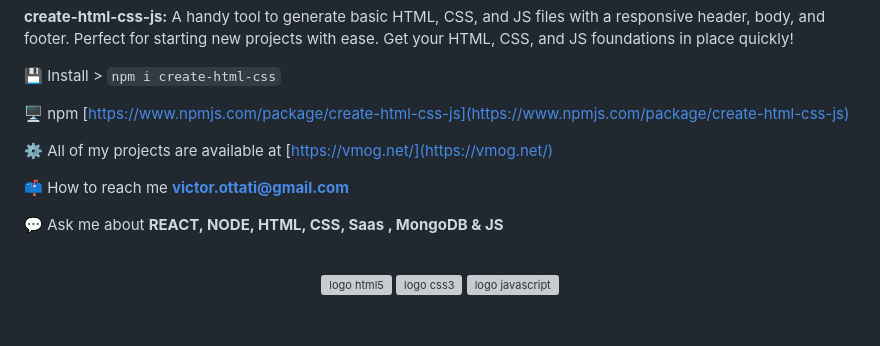
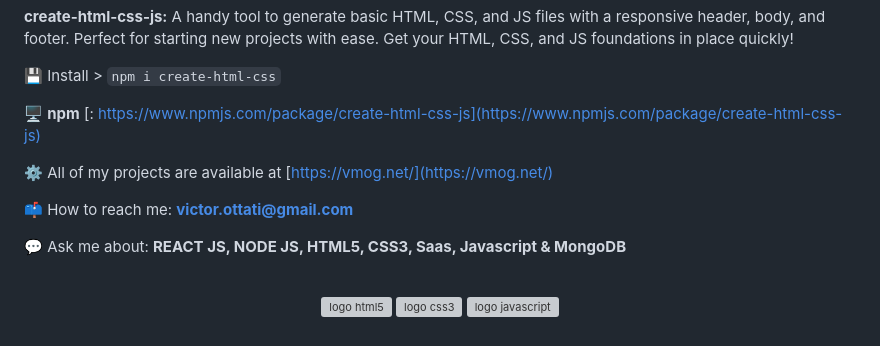
Before and after one commit to VMO2020/create-html-css-js, a Markdown page: README.md, the part around the change printed below. Drawn GitHub-style; grey boxes are pictures that could not be loaded.

Commit message:
UPDATE: version 1.0.5

```diff
--- a/README.md
+++ b/README.md
@@ -6,13 +6,13 @@
 
 💾 Install > ` npm i create-html-css `
 
-🖥  npm [https://www.npmjs.com/package/create-html-css-js](https://www.npmjs.com/package/create-html-css-js)
+🖥  **npm** [: https://www.npmjs.com/package/create-html-css-js](https://www.npmjs.com/package/create-html-css-js)
 
 ⚙️ All of my projects are available at [https://vmog.net/](https://vmog.net/)
 
-📫 How to reach me **victor.ottati@gmail.com**
+📫 How to reach me: **victor.ottati@gmail.com**
 
-💬 Ask me about **REACT, NODE, HTML, CSS, Saas , MongoDB & JS**
+💬 Ask me about: **REACT JS, NODE JS, HTML5, CSS3, Saas, Javascript & MongoDB**
 
 <br>
 <p align="center">
```
Also changed, not shown: other parts of README.md (+4 -0 lines), images/create-html-css-js.png (added), 1 other file.
